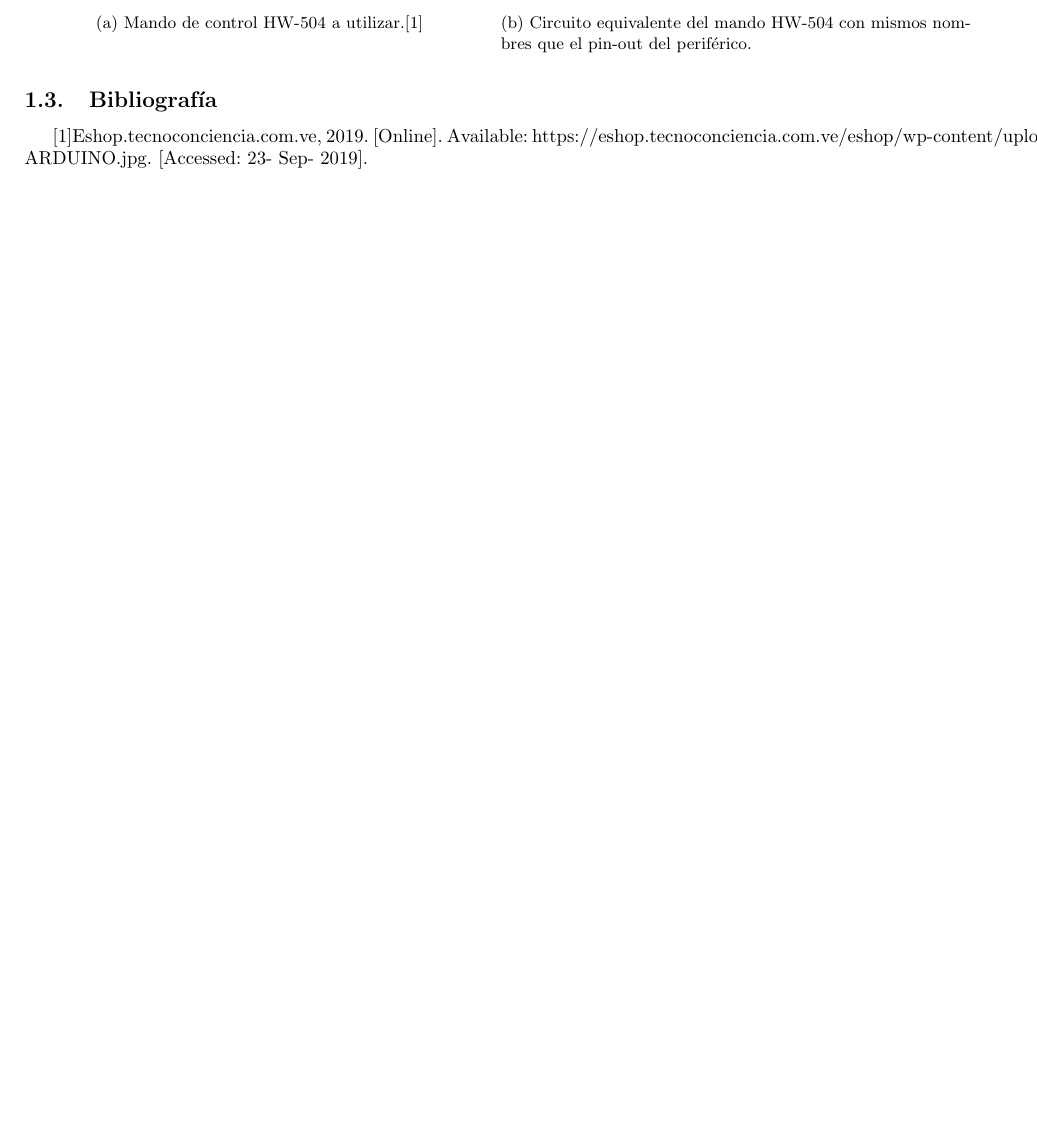
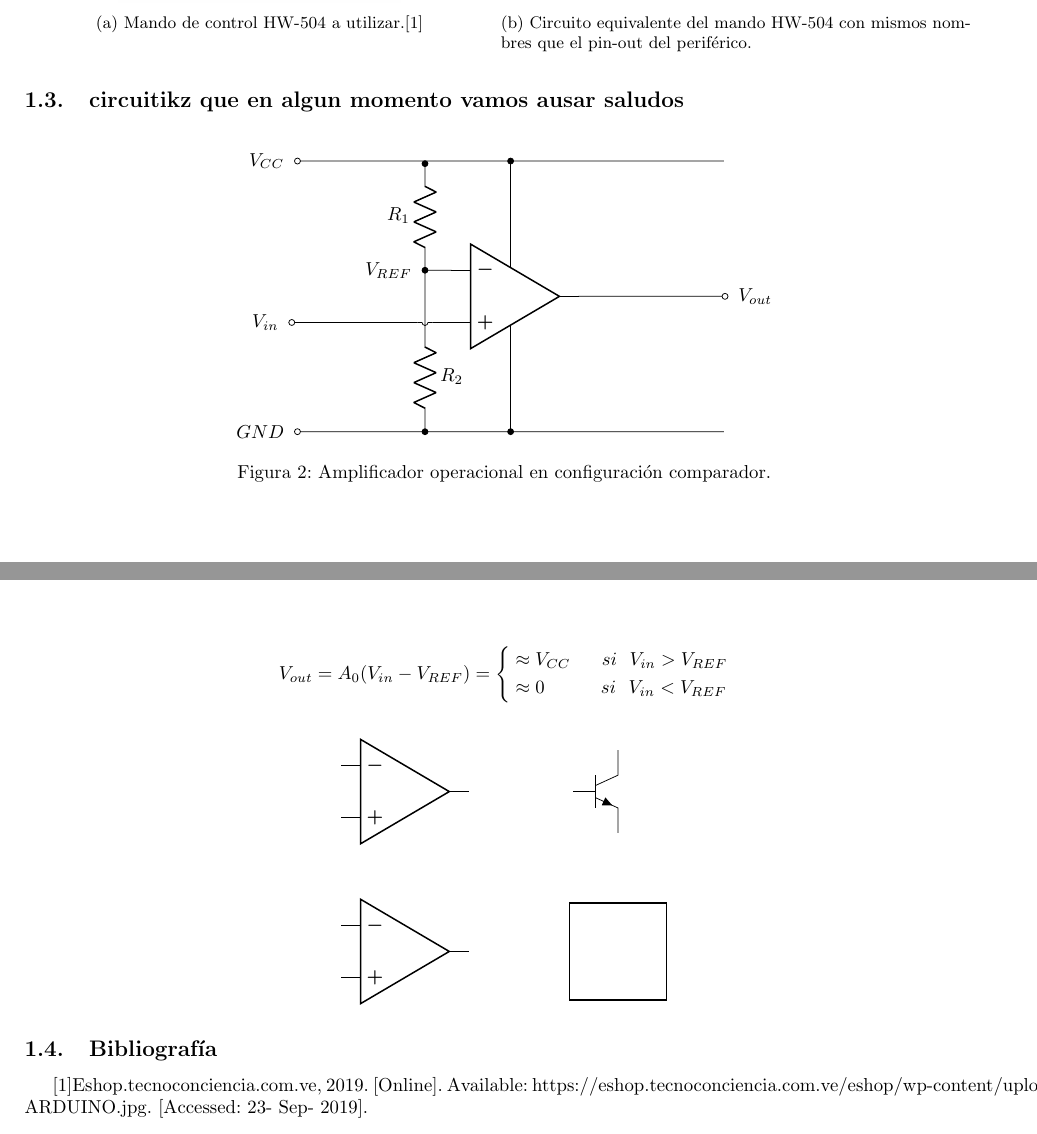
Before and after one commit to itba-electro3-2019/tp2-grupo-3, a LaTeX document (Ejercicio 8/Ejercicio 8.tex): part of the page before the commit and two parts of pages 1 and 2 of 2 after it, the two joined at a grey line, cut so that both start at the same text, the shorter picture padded with empty space. Compiled offline with pdfLaTeX.

Commit message:
Comenzado un par de circuitikz para mas adelante (EJ8)

```diff
--- a/Ejercicio 8/Ejercicio 8.tex
+++ b/Ejercicio 8/Ejercicio 8.tex
@@ -58,7 +58,7 @@ El mando de control a utilizar está compuesto por dos potenciómetros, uno para
 
 			node[label=east:{\color{blue}\textbf{GND}}]{}
 
-
+		to[open] ++ (0, -5.5)
 
 		;
 
@@ -69,6 +69,72 @@ El mando de control a utilizar está compuesto por dos potenciómetros, uno para
 	\end{subfigure}
 \end{figure}
 
+\subsection{circuitikz que en algun momento vamos ausar saludos}
+
+\begin{figure}[H]
+
+	\centering
+	\begin{circuitikz}
+		\draw
+
+			node[op amp](opamp){}
+
+			(opamp.up) to[short, -*] ++ (0, 2)
+				to[open] ++ (-4, 0)
+				node[label=west:$V_{CC}$]{}
+				to[short, o-] ++ (8, 0)
+
+			(opamp.down) to[short, -*] ++ (0, -2)
+				to[open] ++ (-4, 0)
+				node[label=west:$GND$]{}
+				to[short, o-] ++ (8, 0)
+
+			(opamp.-) to[short] ++ (-0.5, 0)
+				node[label=west:$V_{REF}$]{}
+				to[R, l=$R_1$, *-*] ++ (0, 2)
+				to[open] ++ (0, -2)
+				to[short] ++ (0, -1)
+				to[R, l=$R_2$, -*] ++ (0, -2.03)
+
+			(opamp.+) to[crossing] ++ (-1, 0)
+				to[short, -o] ++ (-2, 0)
+				node[label=west:$V_{in}$]{}
+
+			(opamp.out) to[short, -o] ++ (2.75, 0)
+				node[label=east:$V_{out}$]{}
+
+		;
+	\end{circuitikz}
+	\caption{Amplificador operacional en configuración comparador.}
+	\label{circ:comparador}
+\end{figure}
+
+
+\begin{equation*}
+V_{out} = A_0 (V_{in} - V_{REF}) =
+\left\{
+\begin{aligned}
+		& \approx V_{CC} \ \ \ \ \ si \ \ V_{in} > V_{REF} \\
+		& \approx 0 \ \ \ \ \ \ \ \ \ si \ \ V_{in} < V_{REF}\\
+\end{aligned}
+\right.
+\end{equation*}
+
+\begin{figure}[H]
+	\centering
+	\begin{circuitikz}
+		\draw
+		node[op amp](op1){}
+		to[open] ++ (0, -3)
+		node[op amp](op2){}
+		to[open] ++ (4, 0)
+		node[fourport](srlatch){}
+		to[open] ++ (0, 3)
+		node[npn](npn){}
+		;
+	\end{circuitikz}
+\end{figure}
+
 
 \subsection{Bibliografía}
 [1]Eshop.tecnoconciencia.com.ve, 2019. [Online]. Available: https://eshop.tecnoconciencia.com.ve/eshop/wp-content/uploads/2017/08/JOYSTICK-ARDUINO.jpg. [Accessed: 23- Sep- 2019].
```
Also changed, not shown: Ejercicio 8/Ejercicio 8.pdf.
